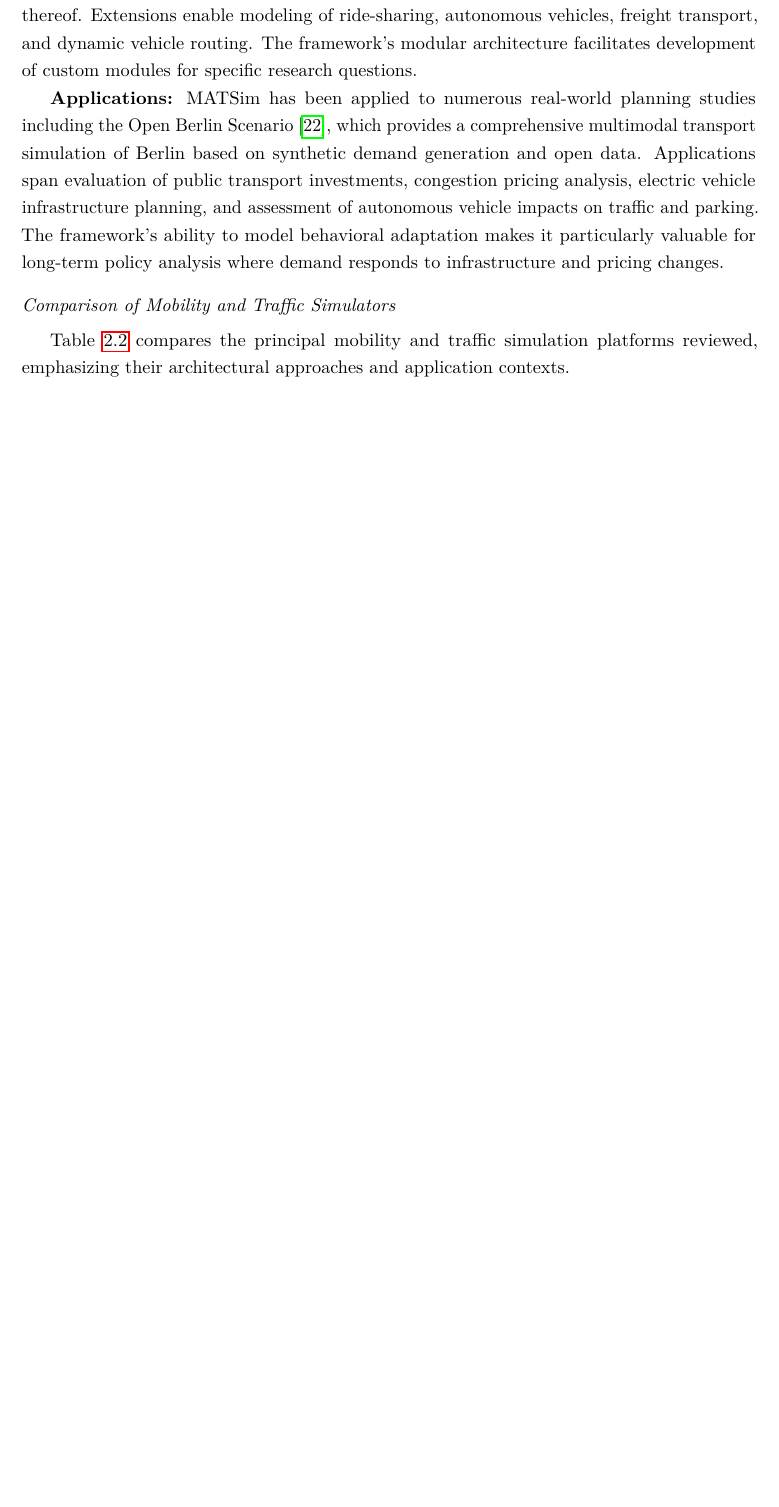
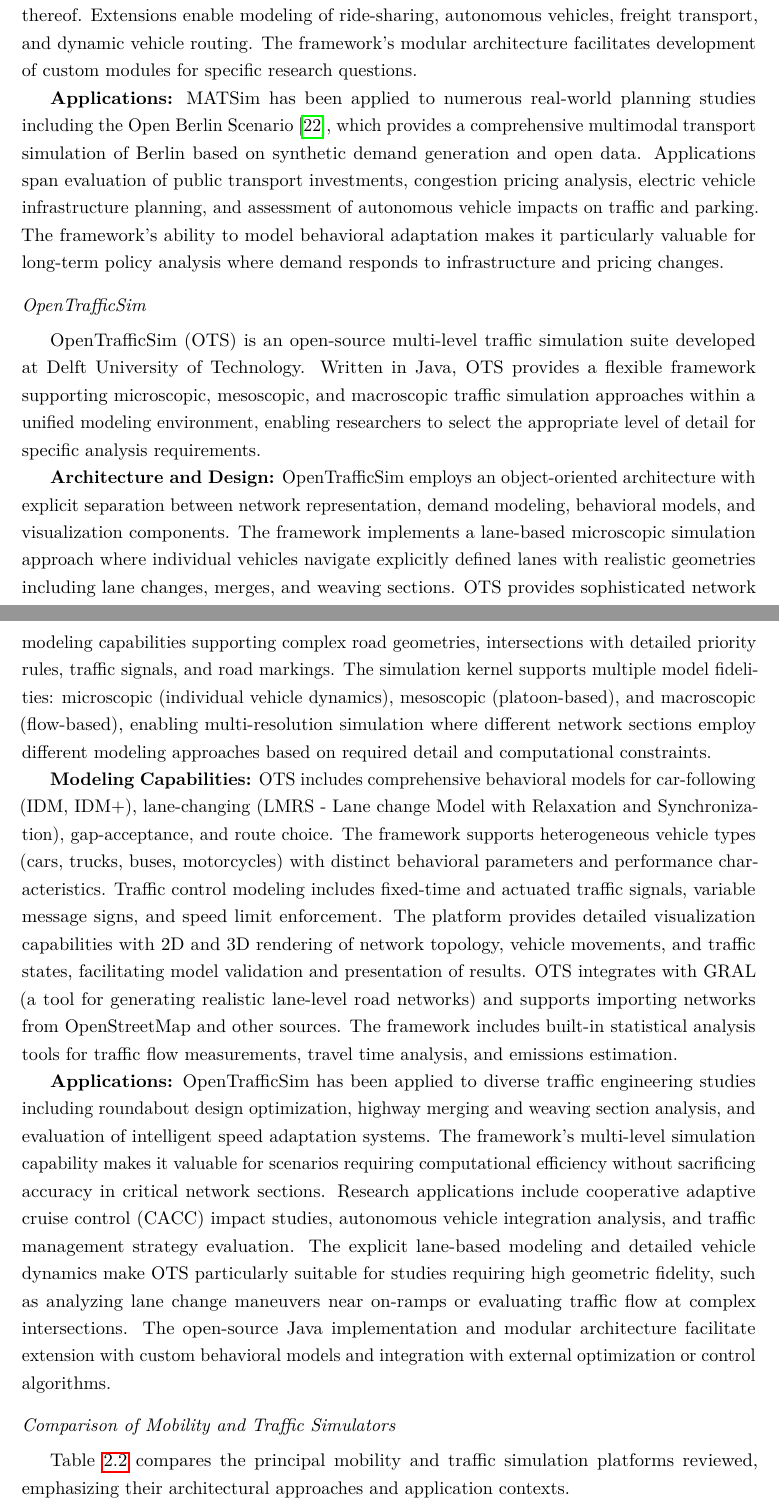
Before and after one commit to balexandermunoz/ua-master-thesis, a LaTeX thesis (matter.tex, which reads chapters/chapter2.tex): part of page 19 of 46 before the commit and two parts of pages 19 and 20 of 47 after it, the two joined at a grey line, cut so that both start at the same text, the shorter picture padded with empty space. Compiled offline with pdfLaTeX.

Commit message:
Add OpenTrafficSim to mobility simulation tools
Added OpenTrafficSim (OTS) as a third traffic simulator in the Mobility and Traffic Simulation section, following the standardized structure:
- Architecture and Design: Object-oriented, lane-based microscopic simulation with multi-level support (micro/meso/macro)
- Modeling Capabilities: Comprehensive behavioral models (IDM, LMRS), traffic control, visualization, network import/generation
- Applications: Roundabout design, highway analysis, CACC studies, autonomous vehicle integration

Updated comparison table to include OpenTrafficSim with its key differentiators: multi-level simulation capability, explicit lane-based modeling, Java-based extensibility, and focus on geometric fidelity for highway design and autonomous vehicle studies.

```diff
--- a/chapters/chapter2.tex
+++ b/chapters/chapter2.tex
@@ -135,6 +135,17 @@
 
 \textbf{Applications:} MATSim has been applied to numerous real-world planning studies including the Open Berlin Scenario~\cite{matsim_application}, which provides a comprehensive multimodal transport simulation of Berlin based on synthetic demand generation and open data. Applications span evaluation of public transport investments, congestion pricing analysis, electric vehicle infrastructure planning, and assessment of autonomous vehicle impacts on traffic and parking. The framework's ability to model behavioral adaptation makes it particularly valuable for long-term policy analysis where demand responds to infrastructure and pricing changes.
 
+
+\subsubsection{OpenTrafficSim}
+
+OpenTrafficSim (OTS) is an open-source multi-level traffic simulation suite developed at Delft University of Technology. Written in Java, OTS provides a flexible framework supporting microscopic, mesoscopic, and macroscopic traffic simulation approaches within a unified modeling environment, enabling researchers to select the appropriate level of detail for specific analysis requirements.
+
+\textbf{Architecture and Design:} OpenTrafficSim employs an object-oriented architecture with explicit separation between network representation, demand modeling, behavioral models, and visualization components. The framework implements a lane-based microscopic simulation approach where individual vehicles navigate explicitly defined lanes with realistic geometries including lane changes, merges, and weaving sections. OTS provides sophisticated network modeling capabilities supporting complex road geometries, intersections with detailed priority rules, traffic signals, and road markings. The simulation kernel supports multiple model fidelities: microscopic (individual vehicle dynamics), mesoscopic (platoon-based), and macroscopic (flow-based), enabling multi-resolution simulation where different network sections employ different modeling approaches based on required detail and computational constraints.
+
+\textbf{Modeling Capabilities:} OTS includes comprehensive behavioral models for car-following (IDM, IDM+), lane-changing (LMRS - Lane change Model with Relaxation and Synchronization), gap-acceptance, and route choice. The framework supports heterogeneous vehicle types (cars, trucks, buses, motorcycles) with distinct behavioral parameters and performance characteristics. Traffic control modeling includes fixed-time and actuated traffic signals, variable message signs, and speed limit enforcement. The platform provides detailed visualization capabilities with 2D and 3D rendering of network topology, vehicle movements, and traffic states, facilitating model validation and presentation of results. OTS integrates with GRAL (a tool for generating realistic lane-level road networks) and supports importing networks from OpenStreetMap and other sources. The framework includes built-in statistical analysis tools for traffic flow measurements, travel time analysis, and emissions estimation.
+
+\textbf{Applications:} OpenTrafficSim has been applied to diverse traffic engineering studies including roundabout design optimization, highway merging and weaving section analysis, and evaluation of intelligent speed adaptation systems. The framework's multi-level simulation capability makes it valuable for scenarios requiring computational efficiency without sacrificing accuracy in critical network sections. Research applications include cooperative adaptive cruise control (CACC) impact studies, autonomous vehicle integration analysis, and traffic management strategy evaluation. The explicit lane-based modeling and detailed vehicle dynamics make OTS particularly suitable for studies requiring high geometric fidelity, such as analyzing lane change maneuvers near on-ramps or evaluating traffic flow at complex intersections. The open-source Java implementation and modular architecture facilitate extension with custom behavioral models and integration with external optimization or control algorithms.
+
 \subsubsection{Comparison of Mobility and Traffic Simulators}
 
 Table~\ref{tab:mobility_comparison} compares the principal mobility and traffic simulation platforms reviewed, emphasizing their architectural approaches and application contexts.
```
Also changed, not shown: chapters/chapter2.tex (8 more changed lines).
